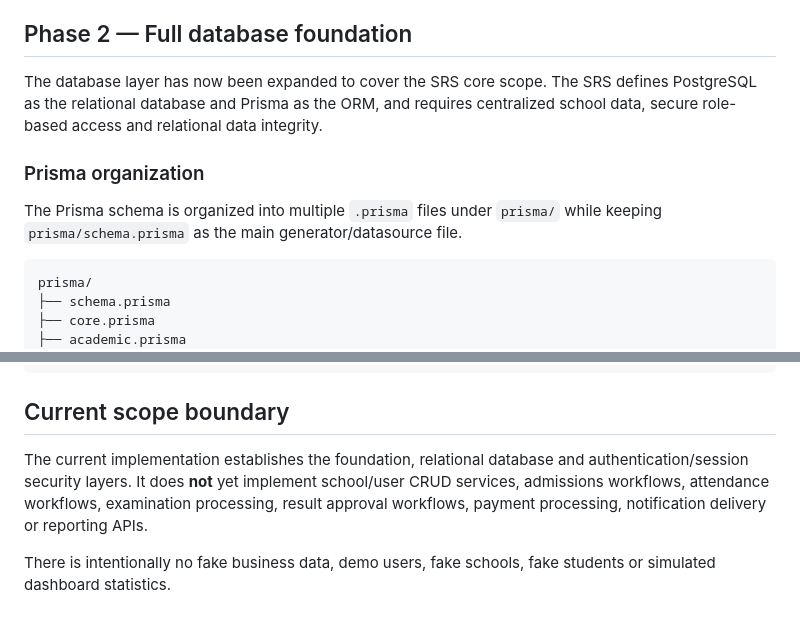
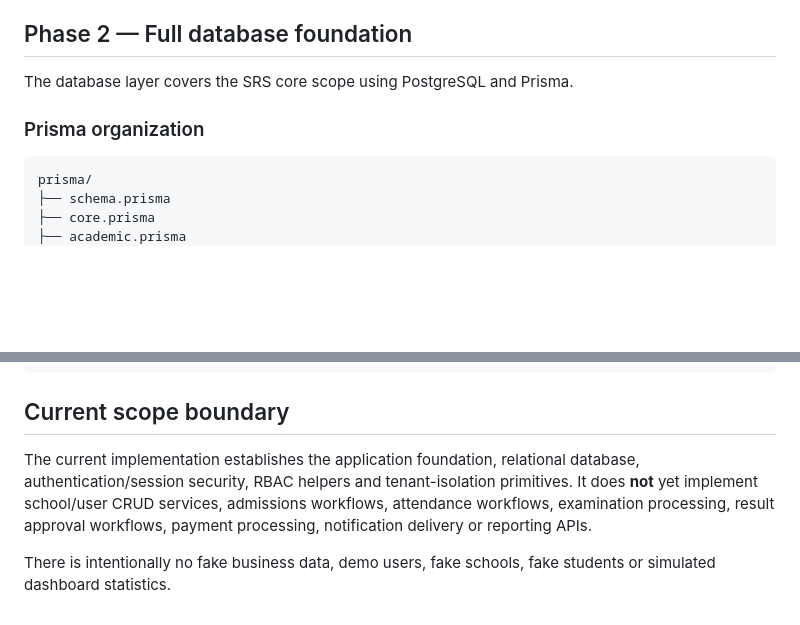
Before and after one commit to konneh-hub/EduSphere, a Markdown page: README.md, 2 parts joined by grey strips. Rendered like a GitHub page; blank space fills up the shorter version.

````diff
--- a/README.md
+++ b/README.md
@@ -8,11 +8,9 @@ The `phase-1-foundation` branch establishes the Next.js App Router foundation, s
 
 ## Phase 2 — Full database foundation
 
-The database layer has now been expanded to cover the SRS core scope. The SRS defines PostgreSQL as the relational database and Prisma as the ORM, and requires centralized school data, secure role-based access and relational data integrity.
+The database layer covers the SRS core scope using PostgreSQL and Prisma.
 
 ### Prisma organization
-
-The Prisma schema is organized into multiple `.prisma` files under `prisma/` while keeping `prisma/schema.prisma` as the main generator/datasource file.
 
 ```text
 prisma/
@@ -111,6 +121,6 @@ or:
 
 ## Current scope boundary
 
-The current implementation establishes the foundation, relational database and authentication/session security layers. It does **not** yet implement school/user CRUD services, admissions workflows, attendance workflows, examination processing, result approval workflows, payment processing, notification delivery or reporting APIs.
+The current implementation establishes the application foundation, relational database, authentication/session security, RBAC helpers and tenant-isolation primitives. It does **not** yet implement school/user CRUD services, admissions workflows, attendance workflows, examination processing, result approval workflows, payment processing, notification delivery or reporting APIs.
 
 There is intentionally no fake business data, demo users, fake schools, fake students or simulated dashboard statistics.
````
Also changed, not shown: other parts of README.md (+58 -46 lines).
